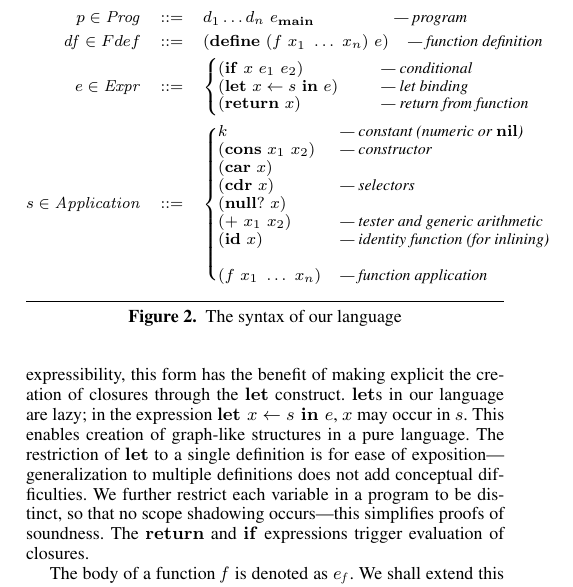
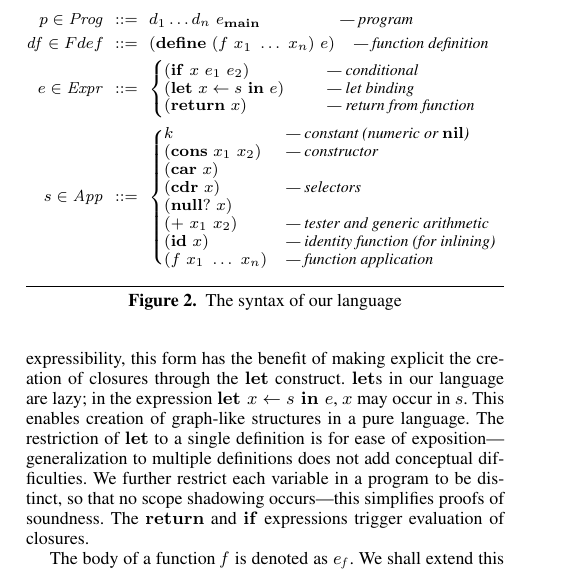
Before and after one commit to kazikame/liveness-gc, a LaTeX paper (paper/paper.tex): part of one column of page 2 of 9, cut so that both start at the same text. Compiled offline with LaTeX, dvips and Ghostscript; a missing font is replaced by an installed copy or a similar font.

Commit message:
fixed minor spacing issues.

```diff
--- a/paper/paper.tex
+++ b/paper/paper.tex
@@ -383,20 +383,20 @@ it
 \begin{figure}[t]
 \footnotesize
 \begin{eqnarray*}
-   p \in \mathit{Prog} & ::= & d_1 \ldots d_n \,\, e_\mainpgm
+   p \in \mathit{Prog} & \!\!\!::=\!\!\! & d_1 \ldots d_n \,\, e_\mainpgm
     \hspace{5em} \mbox{\em --- program}\\
-    \mathit{df} \in Fdef & ::= & (\DEFINE\,\, (f\,\, x_1 \,\, \ldots
+    \mathit{df} \in Fdef & \!\!\!::=\!\!\! & (\DEFINE\,\, (f\,\, x_1 \,\, \ldots
 \,\,x_n)\,\,
     e)
     \hspace{0.2em} \ \ \ \ \mbox{\em --- function definition} \\
-e \in \mathit{Expr} & ::= &
+e \in \mathit{Expr} & \!\!\!::=\!\!\! &
 \left\{\begin{array}{@{}ll@{\hspace{2em}}l}
        (\SIF\,\, x\,\, e_1\,\, e_2) && \!\!\!\mbox{\em --- conditional} \\
        (\LET\,\, x \leftarrow s\,\, \IN\,\, e) &&\!\!\! \mbox{\em --- let
 binding} \\
        (\SRETURN\,\, x) && \!\!\!\mbox{\em --- return from function}
     \end{array}\right. \\
-s \in \mathit{Application} & ::= &
+s \in \mathit{App} & \!\!\!::=\!\!\!  &
 \left\{\begin{array}{@{}l@{\hspace{1.2em}}l}
        k & \mbox{\em --- constant (numeric or $\NIL$)}\\
        (\CONS\,\, x_1\,\, x_2) & \mbox{\em --- constructor} \\
```
Also changed, not shown: paper/paper.tex (1 more changed lines).
